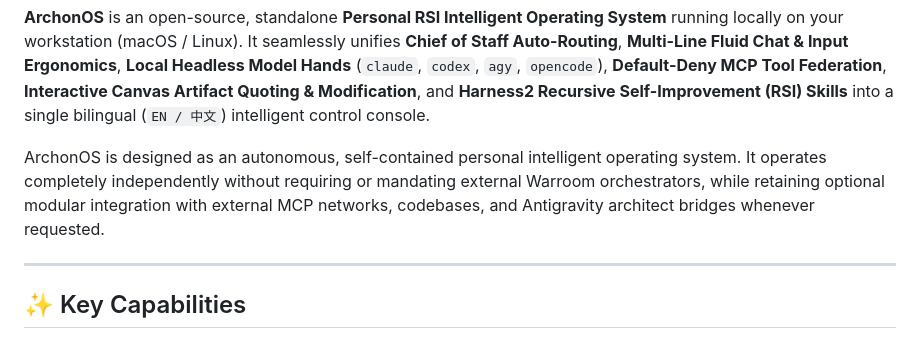
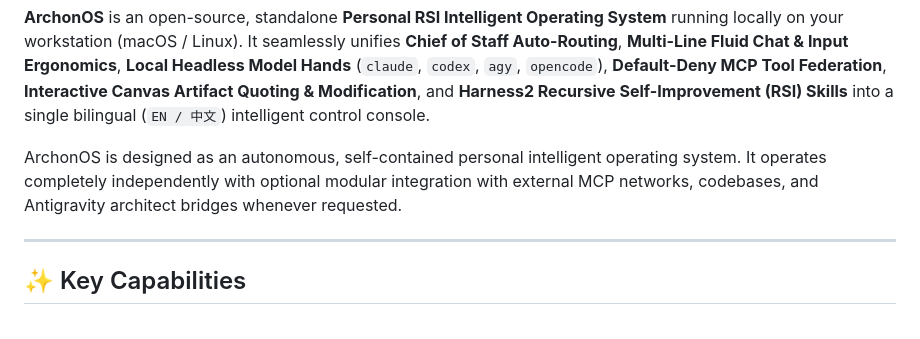
Before and after one commit to dmquant/archonos-pub, a Markdown page: README.md, the part around the change. GitHub-like rendering.

Commit message:
Simplify description of ArchonOS integration
Removed the phrase 'without requiring or mandating' for clarity.

```diff
--- a/README.md
+++ b/README.md
@@ -12,7 +12,7 @@
 
 **ArchonOS** is an open-source, standalone **Personal RSI Intelligent Operating System** running locally on your workstation (macOS / Linux). It seamlessly unifies **Chief of Staff Auto-Routing**, **Multi-Line Fluid Chat & Input Ergonomics**, **Local Headless Model Hands** (`claude`, `codex`, `agy`, `opencode`), **Default-Deny MCP Tool Federation**, **Interactive Canvas Artifact Quoting & Modification**, and **Harness2 Recursive Self-Improvement (RSI) Skills** into a single bilingual (`EN / 中文`) intelligent control console.
 
-ArchonOS is designed as an autonomous, self-contained personal intelligent operating system. It operates completely independently without requiring or mandating external Warroom orchestrators, while retaining optional modular integration with external MCP networks, codebases, and Antigravity architect bridges whenever requested.
+ArchonOS is designed as an autonomous, self-contained personal intelligent operating system. It operates completely independently with optional modular integration with external MCP networks, codebases, and Antigravity architect bridges whenever requested.
 
 ---
 
```
